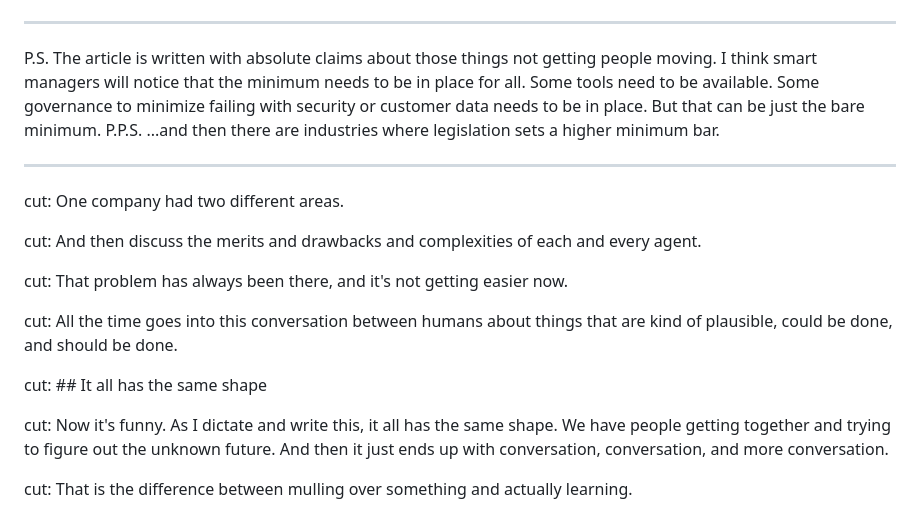
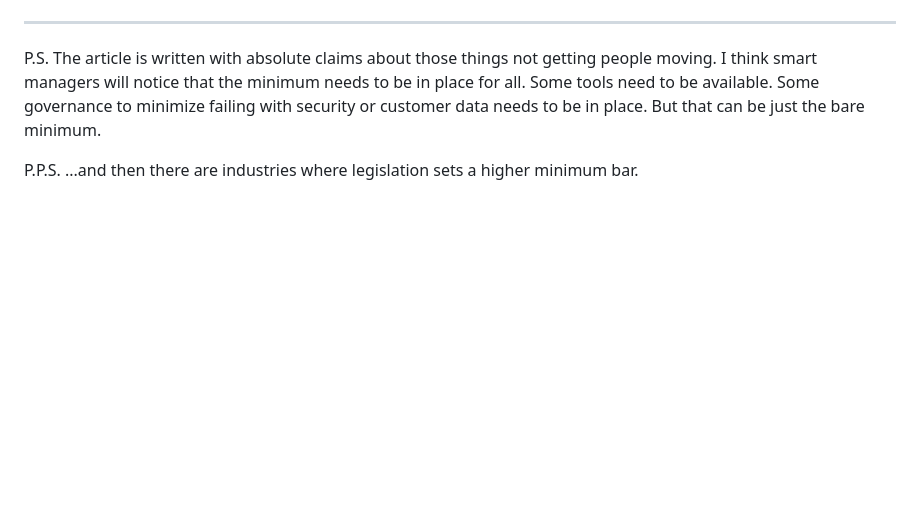
Before and after one commit to anttitevanlinna/bosser, a Markdown page: drafts/three-things-that-dont-get-you-moving.md, the part around one of its changes. Rendered like a GitHub page; blank space fills up the shorter version.

```diff
--- a/drafts/three-things-that-dont-get-you-moving.md
+++ b/drafts/three-things-that-dont-get-you-moving.md
@@ -77,20 +81,5 @@ If you enable action by everybody and simply set people free, all of a sudden yo
 ---
 
 P.S. The article is written with absolute claims about those things not getting people moving. I think smart managers will notice that the minimum needs to be in place for all. Some tools need to be available. Some governance to minimize failing with security or customer data needs to be in place. But that can be just the bare minimum.
+
 P.P.S. ...and then there are industries where legislation sets a higher minimum bar.
-
----
-
-cut: One company had two different areas.
-
-cut: And then discuss the merits and drawbacks and complexities of each and every agent.
-
-cut: That problem has always been there, and it's not getting easier now.
-
-cut: All the time goes into this conversation between humans about things that are kind of plausible, could be done, and should be done.
-
-cut: ## It all has the same shape
-
-cut: Now it's funny. As I dictate and write this, it all has the same shape. We have people getting together and trying to figure out the unknown future. And then it just ends up with conversation, conversation, and more conversation.
-
-cut: That is the difference between mulling over something and actually learning.
```
Also changed, not shown: other parts of drafts/three-things-that-dont-get-you-moving.md (+15 -11 lines), covers/cover-three-things-that-dont-get-you-moving.png (added), 8 other files.
